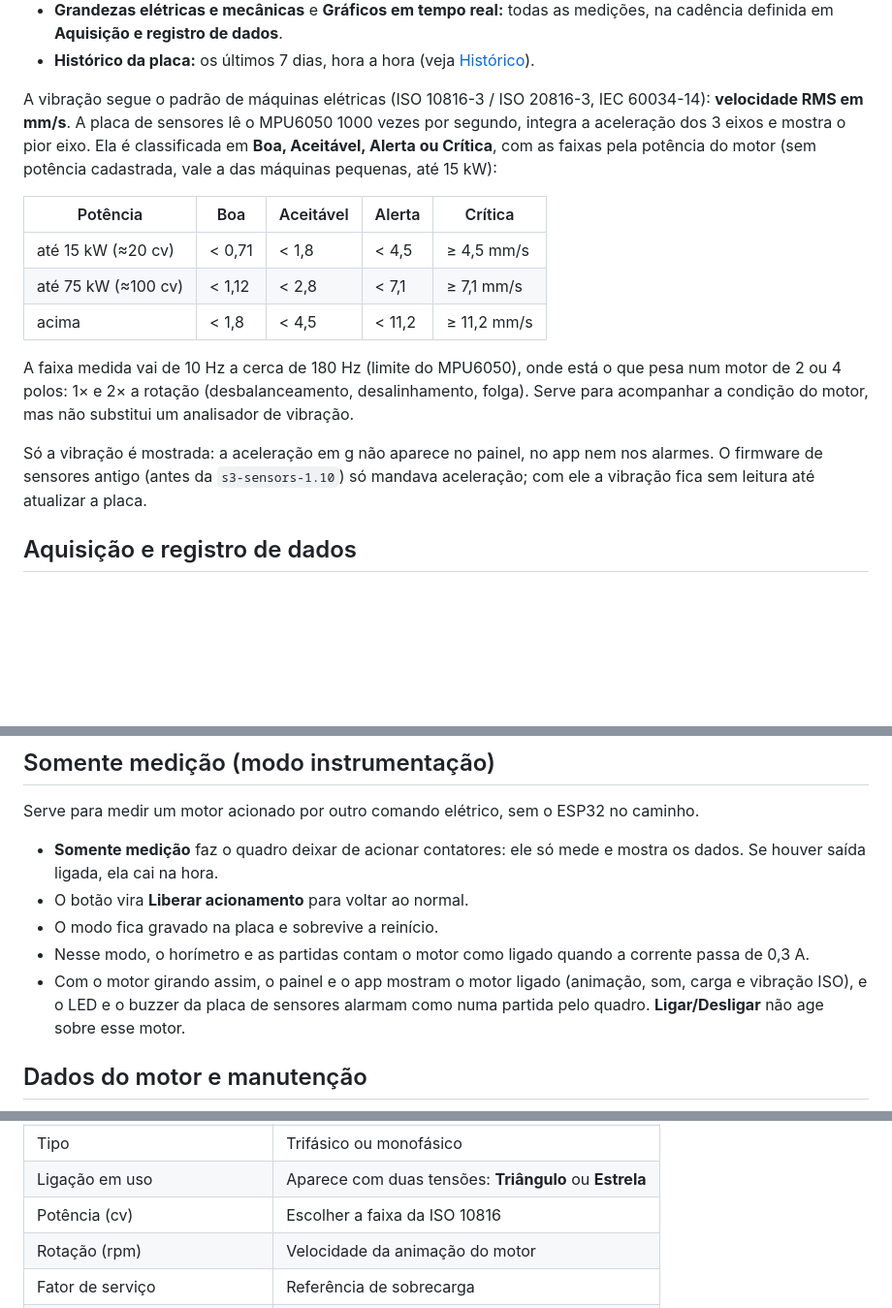
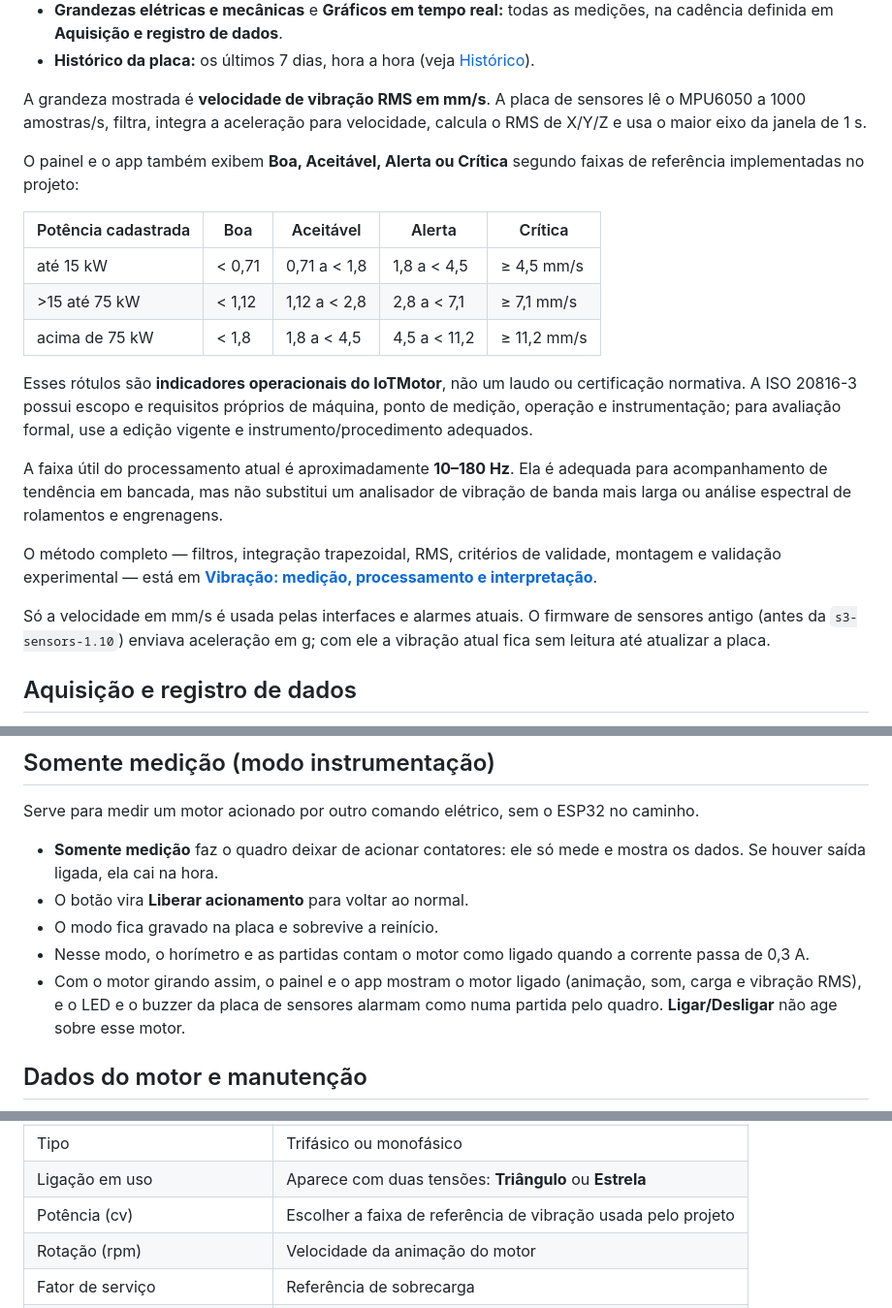
Before and after one commit to frahncky/IoTMotor, a Markdown page: docs/guia-de-uso.md, 3 parts joined by grey strips. Shown at 97% size. Rendered like a GitHub page; blank space fills up the shorter version.

Commit message:
docs(guia): corrige interpretação normativa da vibração

```diff
--- a/docs/guia-de-uso.md
+++ b/docs/guia-de-uso.md
@@ -51,27 +51,36 @@ na rede da escola.
 - **Grandezas elétricas e mecânicas** e **Gráficos em tempo real:** todas as medições, na cadência definida em **Aquisição e registro de dados**.
 - **Histórico da placa:** os últimos 7 dias, hora a hora (veja [Histórico](#histórico)).
 
-A vibração segue o padrão de máquinas elétricas (ISO 10816-3 / ISO 20816-3,
-IEC 60034-14): **velocidade RMS em mm/s**. A placa de sensores lê o MPU6050
-1000 vezes por segundo, integra a aceleração dos 3 eixos e mostra o pior eixo.
-Ela é classificada em **Boa, Aceitável, Alerta ou Crítica**, com as faixas pela
-potência do motor (sem potência cadastrada, vale a das máquinas pequenas, até
-15 kW):
+A grandeza mostrada é **velocidade de vibração RMS em mm/s**. A placa de
+sensores lê o MPU6050 a 1000 amostras/s, filtra, integra a aceleração para
+velocidade, calcula o RMS de X/Y/Z e usa o maior eixo da janela de 1 s.
 
-| Potência | Boa | Aceitável | Alerta | Crítica |
+O painel e o app também exibem **Boa, Aceitável, Alerta ou Crítica** segundo
+faixas de referência implementadas no projeto:
+
+| Potência cadastrada | Boa | Aceitável | Alerta | Crítica |
 | --- | --- | --- | --- | --- |
-| até 15 kW (≈20 cv) | < 0,71 | < 1,8 | < 4,5 | ≥ 4,5 mm/s |
-| até 75 kW (≈100 cv) | < 1,12 | < 2,8 | < 7,1 | ≥ 7,1 mm/s |
-| acima | < 1,8 | < 4,5 | < 11,2 | ≥ 11,2 mm/s |
+| até 15 kW | < 0,71 | 0,71 a < 1,8 | 1,8 a < 4,5 | ≥ 4,5 mm/s |
+| >15 até 75 kW | < 1,12 | 1,12 a < 2,8 | 2,8 a < 7,1 | ≥ 7,1 mm/s |
+| acima de 75 kW | < 1,8 | 1,8 a < 4,5 | 4,5 a < 11,2 | ≥ 11,2 mm/s |
 
-A faixa medida vai de 10 Hz a cerca de 180 Hz (limite do MPU6050), onde está o
-que pesa num motor de 2 ou 4 polos: 1× e 2× a rotação (desbalanceamento,
-desalinhamento, folga). Serve para acompanhar a condição do motor, mas não
-substitui um analisador de vibração.
+Esses rótulos são **indicadores operacionais do IoTMotor**, não um laudo ou
+certificação normativa. A ISO 20816-3 possui escopo e requisitos próprios de
+máquina, ponto de medição, operação e instrumentação; para avaliação formal,
+use a edição vigente e instrumento/procedimento adequados.
 
-Só a vibração é mostrada: a aceleração em g não aparece no painel, no app nem
-nos alarmes. O firmware de sensores antigo (antes da `s3-sensors-1.10`) só
-mandava aceleração; com ele a vibração fica sem leitura até atualizar a placa.
+A faixa útil do processamento atual é aproximadamente **10–180 Hz**. Ela é
+adequada para acompanhamento de tendência em bancada, mas não substitui um
+analisador de vibração de banda mais larga ou análise espectral de rolamentos e
+engrenagens.
+
+O método completo — filtros, integração trapezoidal, RMS, critérios de validade,
+montagem e validação experimental — está em [**Vibração: medição, processamento
+e interpretação**](vibracao.md).
+
+Só a velocidade em mm/s é usada pelas interfaces e alarmes atuais. O firmware
+de sensores antigo (antes da `s3-sensors-1.10`) enviava aceleração em g; com
+ele a vibração atual fica sem leitura até atualizar a placa.
 
 ## Aquisição e registro de dados
 
@@ -143,7 +152,7 @@ caminho.
 - O botão vira **Liberar acionamento** para voltar ao normal.
 - O modo fica gravado na placa e sobrevive a reinício.
 - Nesse modo, o horímetro e as partidas contam o motor como ligado quando a corrente passa de 0,3 A.
-- Com o motor girando assim, o painel e o app mostram o motor ligado (animação, som, carga e vibração ISO), e o LED e o buzzer da placa de sensores alarmam como numa partida pelo quadro. **Ligar/Desligar** não age sobre esse motor.
+- Com o motor girando assim, o painel e o app mostram o motor ligado (animação, som, carga e vibração RMS), e o LED e o buzzer da placa de sensores alarmam como numa partida pelo quadro. **Ligar/Desligar** não age sobre esse motor.
 
 ## Dados do motor e manutenção
 
@@ -159,7 +168,7 @@ Todos são opcionais e aceitam vírgula ou ponto.
 | Tensão nominal (V) | Referência da ligação em uso |
 | Tipo | Trifásico ou monofásico |
 | Ligação em uso | Aparece com duas tensões: **Triângulo** ou **Estrela** |
-| Potência (cv) | Escolher a faixa da ISO 10816 |
+| Potência (cv) | Escolher a faixa de referência de vibração usada pelo projeto |
 | Rotação (rpm) | Velocidade da animação do motor |
 | Fator de serviço | Referência de sobrecarga |
 | Manutenção a cada (h de uso) | Lembrete de manutenção pelo horímetro |
```
Also changed, not shown: other parts of docs/guia-de-uso.md (+2 -2 lines).
